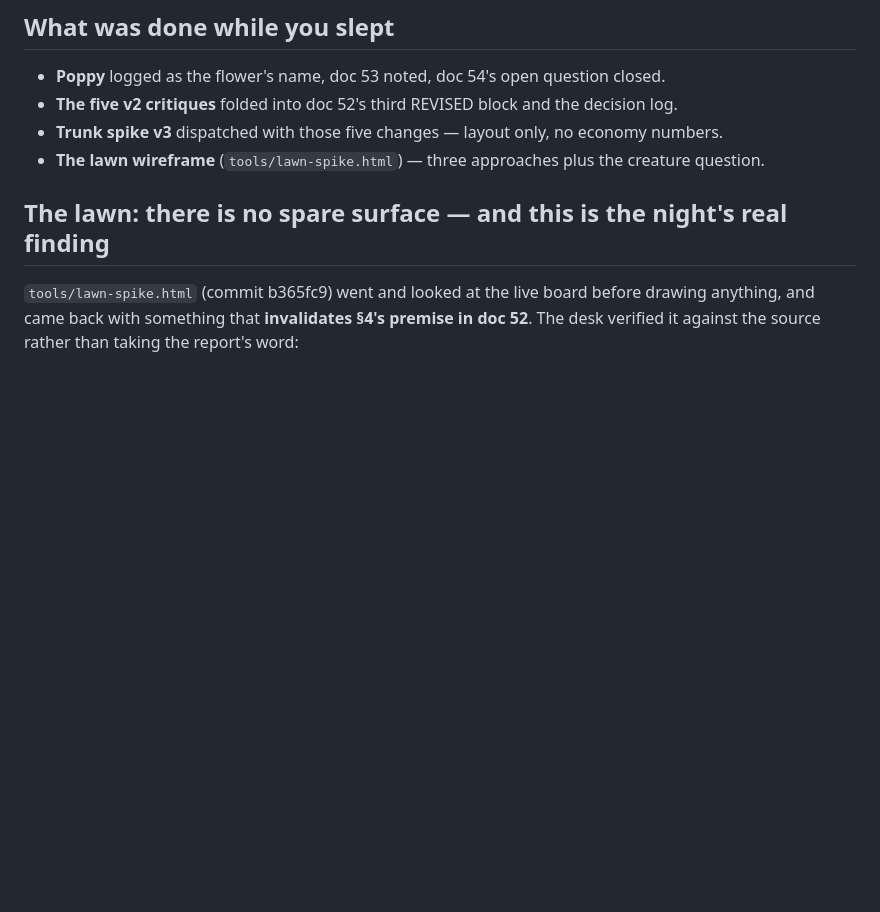
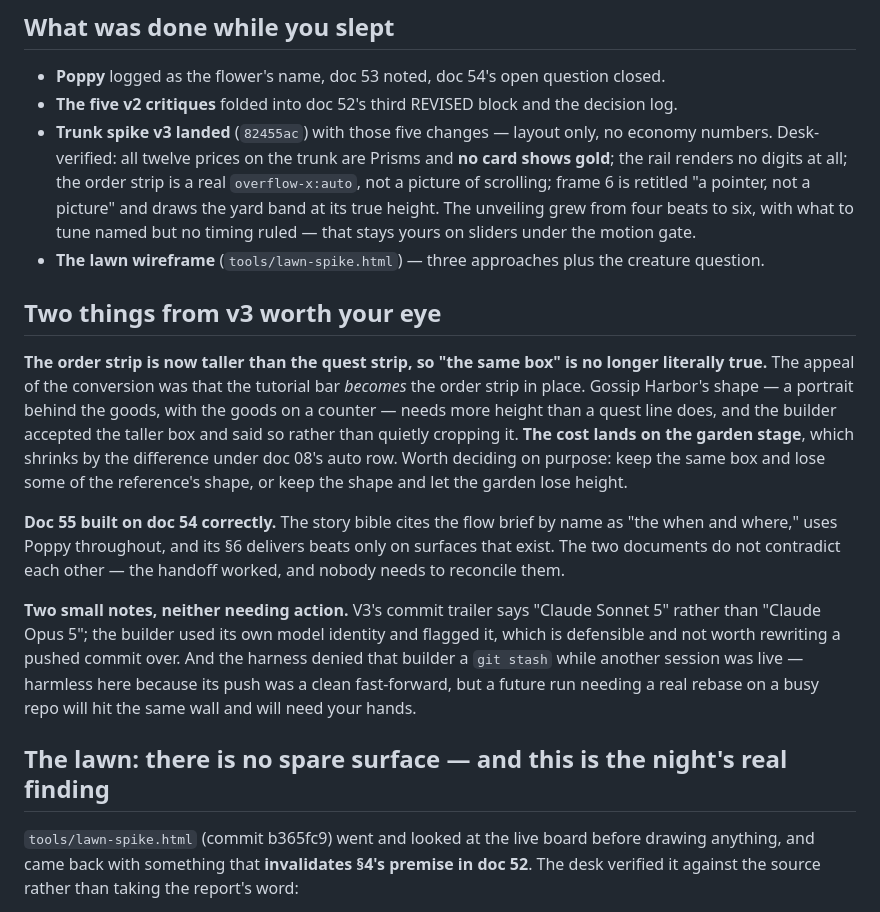
Before and after one commit to Deep-Forest-Labs/GardenofWonder, a Markdown page: docs/35-morning-review.md, the part around the change. Drawn GitHub-style; blank space fills up the shorter version.

Commit message:
docs: morning review — v3 landed and verified, and the order strip grew
Records what the desk verified rather than what the builder claimed: every
trunk price is Prisms with no gold on any card, the rail renders no digits, the
order strip really scrolls, and frame 6 is a pointer at the real yard band.

Flags the one consequence worth deciding on purpose — Gossip Harbor's shape
needs more height than a quest line, so the order strip is no longer literally
the same box the tutorial bar was, and the garden stage pays the difference.

Also notes doc 55 built on doc 54 correctly, so the two need no reconciling.

Co-Authored-By: Claude Opus 5 <noreply@anthropic.com>

```diff
--- a/docs/35-morning-review.md
+++ b/docs/35-morning-review.md
@@ -17,8 +17,33 @@ question set, each option priced, so the morning conversation starts warm.
 
 - **Poppy** logged as the flower's name, doc 53 noted, doc 54's open question closed.
 - **The five v2 critiques** folded into doc 52's third REVISED block and the decision log.
-- **Trunk spike v3** dispatched with those five changes — layout only, no economy numbers.
+- **Trunk spike v3 landed** (`82455ac`) with those five changes — layout only, no economy numbers.
+  Desk-verified: all twelve prices on the trunk are Prisms and **no card shows gold**; the rail
+  renders no digits at all; the order strip is a real `overflow-x:auto`, not a picture of scrolling;
+  frame 6 is retitled "a pointer, not a picture" and draws the yard band at its true height. The
+  unveiling grew from four beats to six, with what to tune named but no timing ruled — that stays
+  yours on sliders under the motion gate.
 - **The lawn wireframe** (`tools/lawn-spike.html`) — three approaches plus the creature question.
+
+## Two things from v3 worth your eye
+
+**The order strip is now taller than the quest strip, so "the same box" is no longer literally
+true.** The appeal of the conversion was that the tutorial bar *becomes* the order strip in place.
+Gossip Harbor's shape — a portrait behind the goods, with the goods on a counter — needs more
+height than a quest line does, and the builder accepted the taller box and said so rather than
+quietly cropping it. **The cost lands on the garden stage**, which shrinks by the difference under
+doc 08's auto row. Worth deciding on purpose: keep the same box and lose some of the reference's
+shape, or keep the shape and let the garden lose height.
+
+**Doc 55 built on doc 54 correctly.** The story bible cites the flow brief by name as "the when and
+where," uses Poppy throughout, and its §6 delivers beats only on surfaces that exist. The two
+documents do not contradict each other — the handoff worked, and nobody needs to reconcile them.
+
+**Two small notes, neither needing action.** V3's commit trailer says "Claude Sonnet 5" rather than
+"Claude Opus 5"; the builder used its own model identity and flagged it, which is defensible and not
+worth rewriting a pushed commit over. And the harness denied that builder a `git stash` while
+another session was live — harmless here because its push was a clean fast-forward, but a future
+run needing a real rebase on a busy repo will hit the same wall and will need your hands.
 
 ## The lawn: there is no spare surface — and this is the night's real finding
 
```
